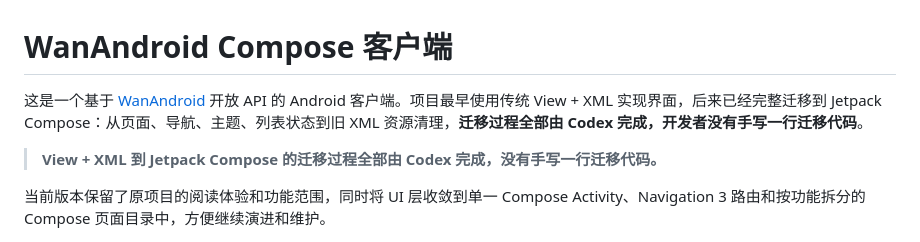
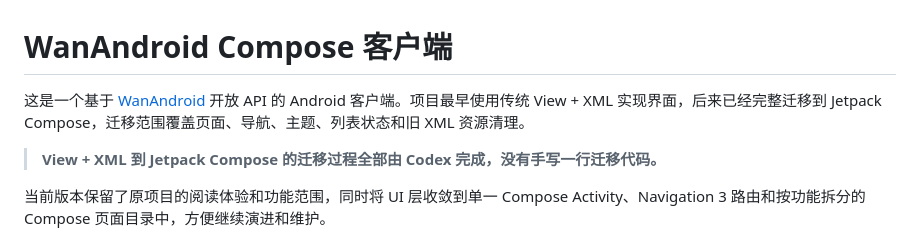
Before and after one commit to jianjunxiao/wanandroid, a Markdown page: README.md, the part around the change. GitHub-like rendering.

Commit message:
docs: 优化 README 迁移说明

```diff
--- a/README.md
+++ b/README.md
@@ -1,6 +1,6 @@
 # WanAndroid Compose 客户端
 
-这是一个基于 [WanAndroid](https://www.wanandroid.com/) 开放 API 的 Android 客户端。项目最早使用传统 View + XML 实现界面，后来已经完整迁移到 Jetpack Compose：从页面、导航、主题、列表状态到旧 XML 资源清理，**迁移过程全部由 Codex 完成，开发者没有手写一行迁移代码**。
+这是一个基于 [WanAndroid](https://www.wanandroid.com/) 开放 API 的 Android 客户端。项目最早使用传统 View + XML 实现界面，后来已经完整迁移到 Jetpack Compose，迁移范围覆盖页面、导航、主题、列表状态和旧 XML 资源清理。
 
 > **View + XML 到 Jetpack Compose 的迁移过程全部由 Codex 完成，没有手写一行迁移代码。**
 
```
